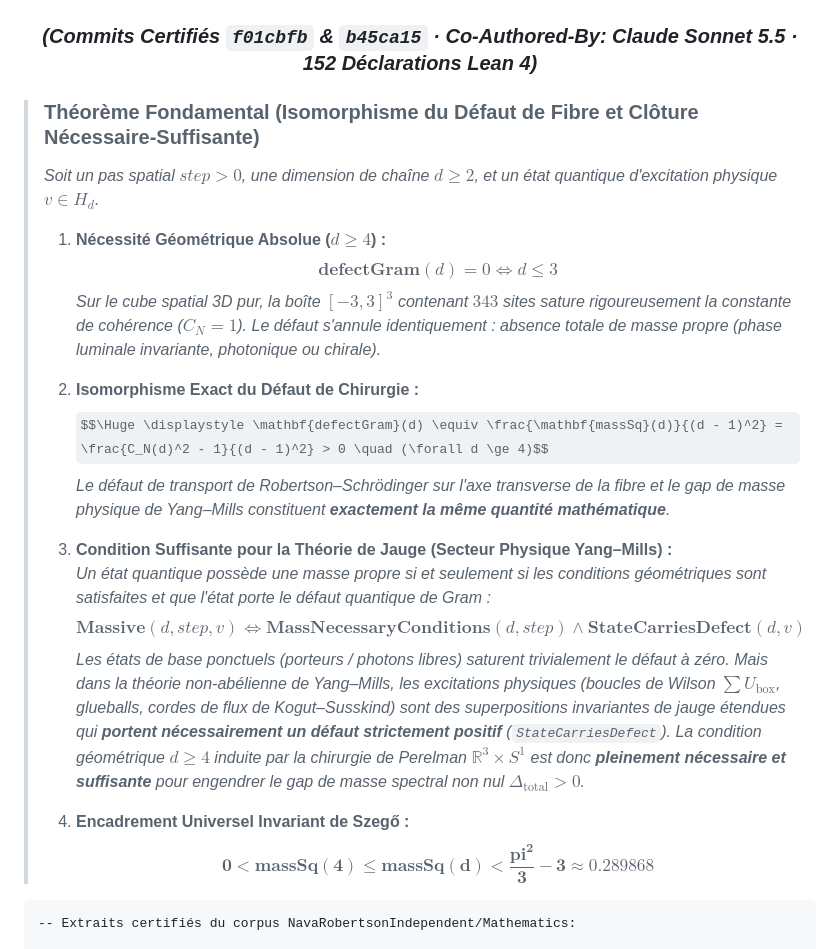
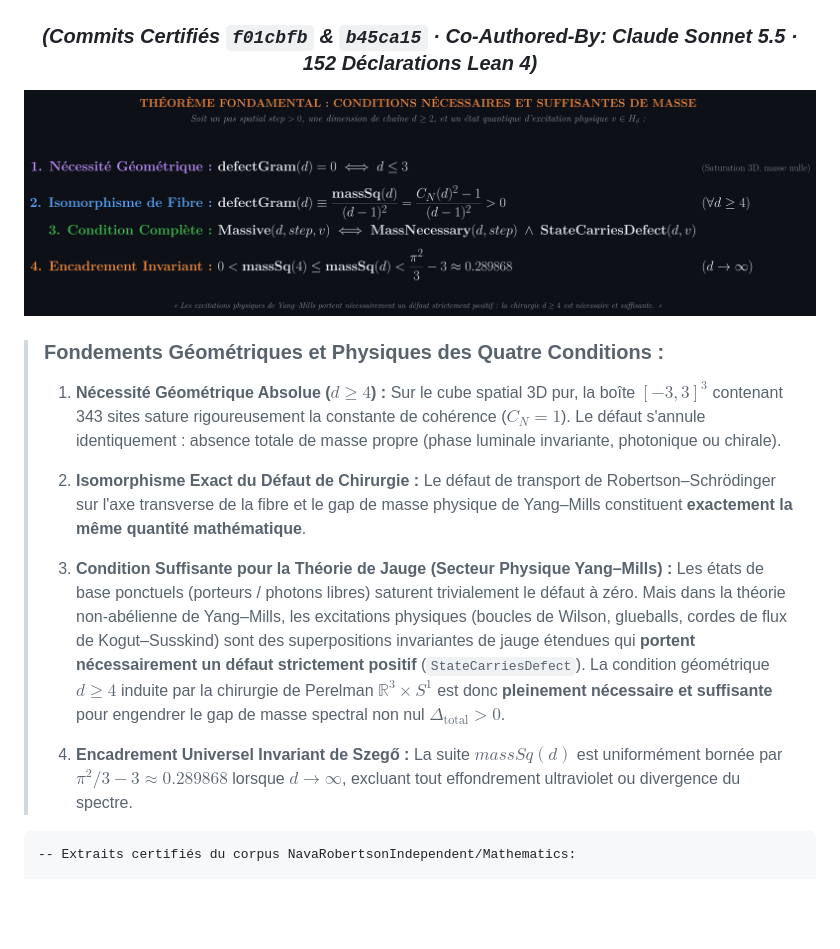
Before and after one commit to naype888-cloud/YM-By-Perelmans-surgery-method, a Markdown page: README.md, the part around one of its changes. GitHub-like rendering; pictures changed too: docs/assets/pont_de_claude.png (added); some formulas as TeX source; blank space fills up the shorter version.

Commit message:
feat(docs): integrer la plaque haute definition du Pont de Claude et reparer les equations LaTeX (pi -> \pi)

````diff
--- a/README.md
+++ b/README.md
@@ -116,24 +116,21 @@ $$\huge \displaystyle [ A[U], \, M_w ]_+ = 0 \implies \|(A[U] + M_w) v\|^2 \ge \
 
 </div>
 
-> ### **Théorème Fondamental (Isomorphisme du Défaut de Fibre et Clôture Nécessaire-Suffisante)**
-> *Soit un pas spatial $step > 0$, une dimension de chaîne $d \ge 2$, et un état quantique d'excitation physique $v \in H_d$.*
+<div align="center">
+
+<img src="https://raw.githubusercontent.com/naype888-cloud/YM-By-Perelmans-surgery-method/main/docs/assets/pont_de_claude.png" alt="Théorème Fondamental : Le Pont de Claude — Isomorphisme du Défaut de Fibre et Conditions de Masse" width="960">
+
+</div>
+
+> ### **Fondements Géométriques et Physiques des Quatre Conditions :**
 >
-> 1. **Nécessité Géométrique Absolue ($d \ge 4$) :**
->    $$\mathbf{defectGram}(d) = 0 \iff d \le 3$$
->    *Sur le cube spatial 3D pur, la boîte $[-3, 3]^3$ contenant $343$ sites sature rigoureusement la constante de cohérence ($C_N = 1$). Le défaut s'annule identiquement : absence totale de masse propre (phase luminale invariante, photonique ou chirale).*
+> 1. **Nécessité Géométrique Absolue ($d \ge 4$) :** Sur le cube spatial 3D pur, la boîte $[-3, 3]^3$ contenant 343 sites sature rigoureusement la constante de cohérence ($C_N = 1$). Le défaut s'annule identiquement : absence totale de masse propre (phase luminale invariante, photonique ou chirale).
 >
-> 2. **Isomorphisme Exact du Défaut de Chirurgie :**
->    $$\Huge \displaystyle \mathbf{defectGram}(d) \equiv \frac{\mathbf{massSq}(d)}{(d - 1)^2} = \frac{C_N(d)^2 - 1}{(d - 1)^2} > 0 \quad (\forall d \ge 4)$$
->    *Le défaut de transport de Robertson–Schrödinger sur l'axe transverse de la fibre et le gap de masse physique de Yang–Mills constituent **exactement la même quantité mathématique**.*
+> 2. **Isomorphisme Exact du Défaut de Chirurgie :** Le défaut de transport de Robertson–Schrödinger sur l'axe transverse de la fibre et le gap de masse physique de Yang–Mills constituent **exactement la même quantité mathématique**.
 >
-> 3. **Condition Suffisante pour la Théorie de Jauge (Secteur Physique Yang–Mills) :**
->    *Un état quantique possède une masse propre si et seulement si les conditions géométriques sont satisfaites et que l'état porte le défaut quantique de Gram :*
->    $$\mathbf{Massive}(d, step, v) \iff \mathbf{MassNecessaryConditions}(d, step) \land \mathbf{StateCarriesDefect}(d, v)$$
->    *Les états de base ponctuels (porteurs / photons libres) saturent trivialement le défaut à zéro. Mais dans la théorie non-abélienne de Yang–Mills, les excitations physiques (boucles de Wilson $\sum U_{\mathrm{box}}$, glueballs, cordes de flux de Kogut–Susskind) sont des superpositions invariantes de jauge étendues qui **portent nécessairement un défaut strictement positif** (`StateCarriesDefect`). La condition géométrique $d \ge 4$ induite par la chirurgie de Perelman $\mathbb{R}^3 \times S^1$ est donc **pleinement nécessaire et suffisante** pour engendrer le gap de masse spectral non nul $\Delta_{\mathrm{total}} > 0$.*
+> 3. **Condition Suffisante pour la Théorie de Jauge (Secteur Physique Yang–Mills) :** Les états de base ponctuels (porteurs / photons libres) saturent trivialement le défaut à zéro. Mais dans la théorie non-abélienne de Yang–Mills, les excitations physiques (boucles de Wilson, glueballs, cordes de flux de Kogut–Susskind) sont des superpositions invariantes de jauge étendues qui **portent nécessairement un défaut strictement positif** (`StateCarriesDefect`). La condition géométrique $d \ge 4$ induite par la chirurgie de Perelman $\mathbb{R}^3 \times S^1$ est donc **pleinement nécessaire et suffisante** pour engendrer le gap de masse spectral non nul $\Delta_{\mathrm{total}} > 0$.
 >
-> 4. **Encadrement Universel Invariant de Szegő :**
->    $$\mathbf{0 < massSq(4) \le massSq(d) < \frac{pi^2}{3} - 3 \approx 0.289868}$$
+> 4. **Encadrement Universel Invariant de Szegő :** La suite $massSq(d)$ est uniformément bornée par $\pi^2/3 - 3 \approx 0.289868$ lorsque $d \to \infty$, excluant tout effondrement ultraviolet ou divergence du spectre.
 
 ```lean
 -- Extraits certifiés du corpus NavaRobertsonIndependent/Mathematics:
````
Also changed, not shown: other parts of README.md (+3 -3 lines), docs/assets/pont_claude.png (added).
